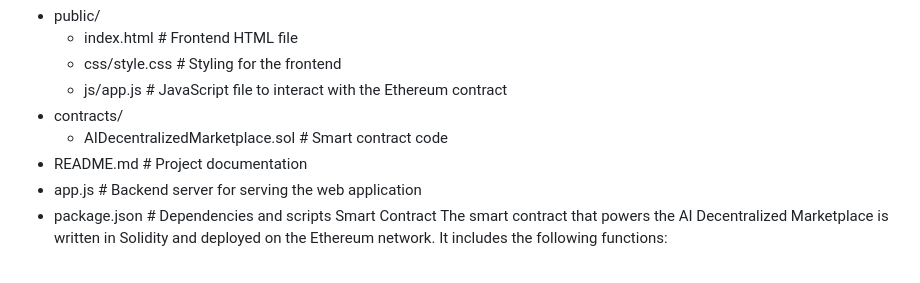
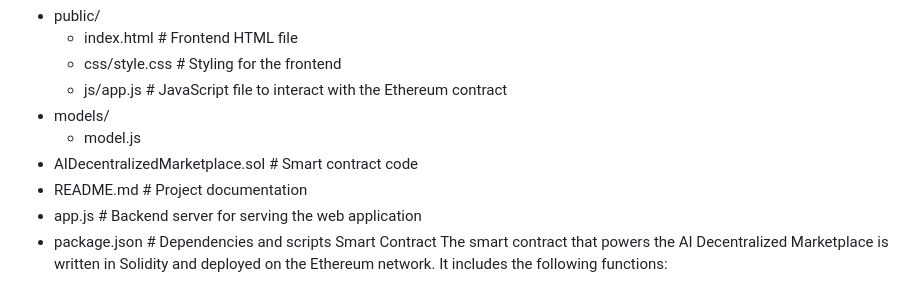
Before and after one commit to Janellefromdreams/solidity2, a Markdown page: README.md, the part around the change. GitHub-like rendering.

```diff
--- a/README.md
+++ b/README.md
@@ -48,8 +48,9 @@ File Structure
     - index.html       # Frontend HTML file
     - css/style.css    # Styling for the frontend
     - js/app.js        # JavaScript file to interact with the Ethereum contract
-- contracts/
-    - AIDecentralizedMarketplace.sol  # Smart contract code
+- models/
+    - model.js
+- AIDecentralizedMarketplace.sol  # Smart contract code
 - README.md            # Project documentation
 - app.js               # Backend server for serving the web application
 - package.json         # Dependencies and scripts
```
